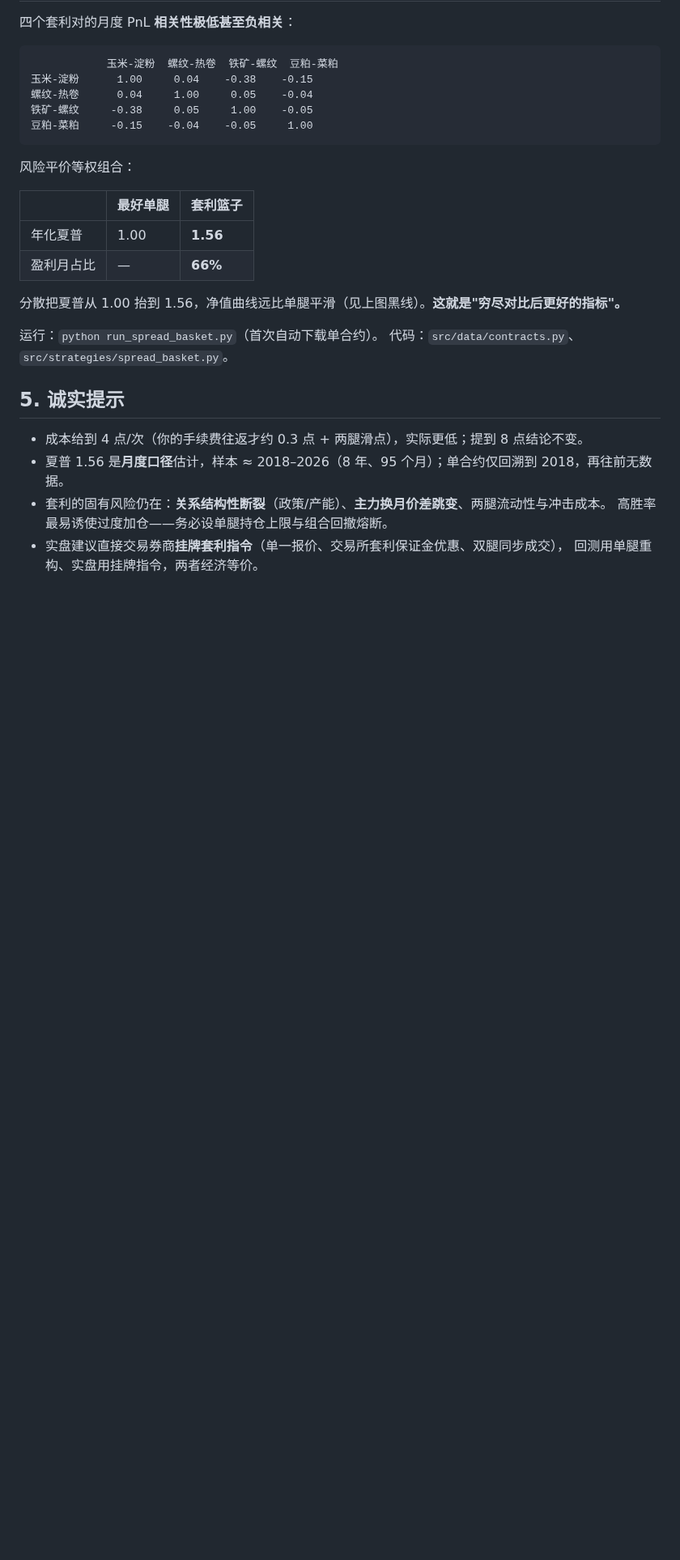
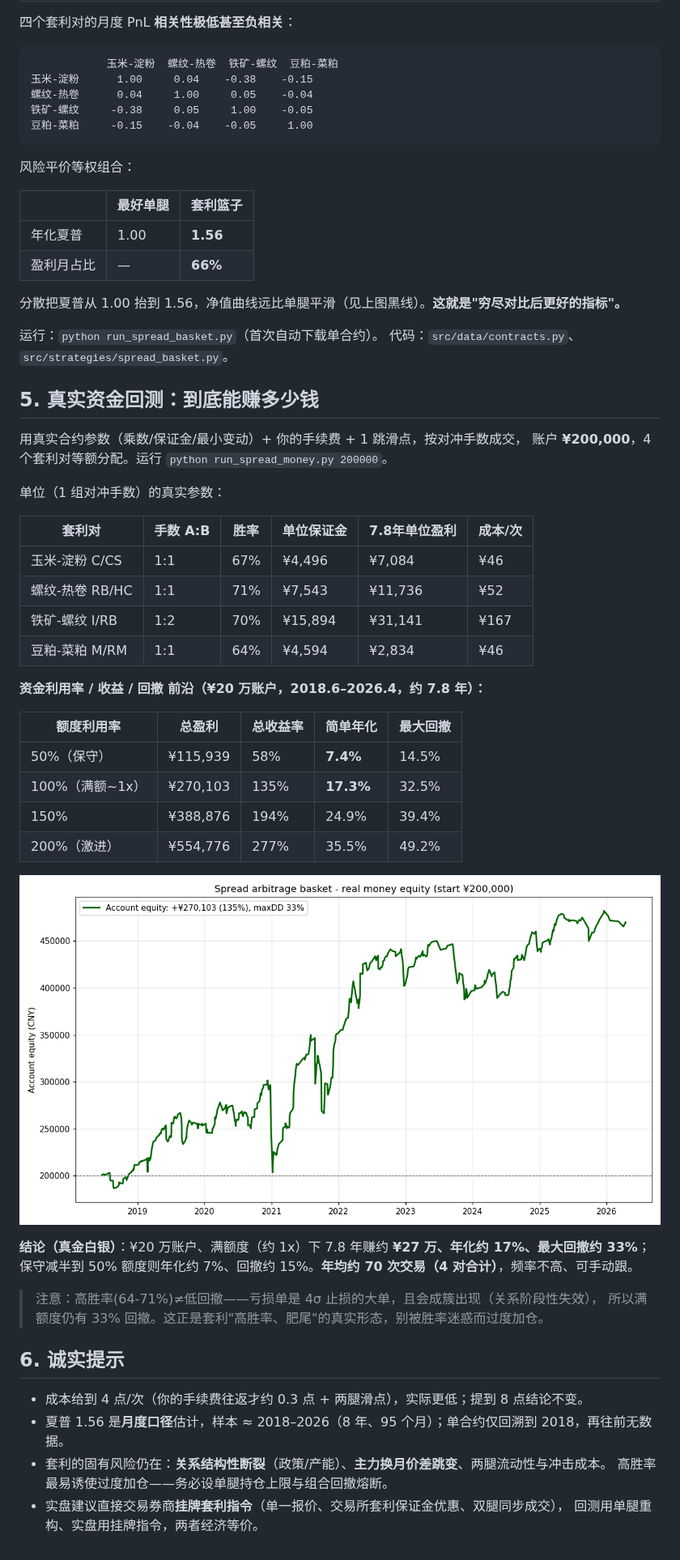
Before and after one commit to Maohhh/stock-backtest, a Markdown page: SPREAD_ARB_RESULTS.md, the part around the change. Shown at 81% size. Drawn GitHub-style; pictures changed too: assets/spread_money_equity.png (added); blank space fills up the shorter version.

```diff
--- a/SPREAD_ARB_RESULTS.md
+++ b/SPREAD_ARB_RESULTS.md
@@ -72,7 +72,38 @@
 运行：`python run_spread_basket.py`（首次自动下载单合约）。
 代码：`src/data/contracts.py`、`src/strategies/spread_basket.py`。
 
-## 5. 诚实提示
+## 5. 真实资金回测：到底能赚多少钱
+
+用真实合约参数（乘数/保证金/最小变动）+ 你的手续费 + 1 跳滑点，按对冲手数成交，
+账户 **¥200,000**，4 个套利对等额分配。运行 `python run_spread_money.py 200000`。
+
+单位（1 组对冲手数）的真实参数：
+
+| 套利对 | 手数 A:B | 胜率 | 单位保证金 | 7.8年单位盈利 | 成本/次 |
+|---|---|---|---|---|---|
+| 玉米-淀粉 C/CS | 1:1 | 67% | ¥4,496 | ¥7,084 | ¥46 |
+| 螺纹-热卷 RB/HC | 1:1 | 71% | ¥7,543 | ¥11,736 | ¥52 |
+| 铁矿-螺纹 I/RB | 1:2 | 70% | ¥15,894 | ¥31,141 | ¥167 |
+| 豆粕-菜粕 M/RM | 1:1 | 64% | ¥4,594 | ¥2,834 | ¥46 |
+
+**资金利用率 / 收益 / 回撤 前沿（¥20 万账户，2018.6–2026.4，约 7.8 年）：**
+
+| 额度利用率 | 总盈利 | 总收益率 | 简单年化 | 最大回撤 |
+|---|---|---|---|---|
+| 50%（保守） | ¥115,939 | 58% | **7.4%** | 14.5% |
+| 100%（满额~1x） | ¥270,103 | 135% | **17.3%** | 32.5% |
+| 150% | ¥388,876 | 194% | 24.9% | 39.4% |
+| 200%（激进） | ¥554,776 | 277% | 35.5% | 49.2% |
+
+![真实资金净值](assets/spread_money_equity.png)
+
+**结论（真金白银）**：¥20 万账户、满额度（约 1x）下 7.8 年赚约 **¥27 万、年化约 17%、最大回撤约 33%**；
+保守减半到 50% 额度则年化约 7%、回撤约 15%。**年均约 70 次交易（4 对合计）**，频率不高、可手动跟。
+
+> 注意：高胜率(64-71%)≠低回撤——亏损单是 4σ 止损的大单，且会成簇出现（关系阶段性失效），
+> 所以满额度仍有 33% 回撤。这正是套利"高胜率、肥尾"的真实形态，别被胜率迷惑而过度加仓。
+
+## 6. 诚实提示
 
 - 成本给到 4 点/次（你的手续费往返才约 0.3 点 + 两腿滑点），实际更低；提到 8 点结论不变。
 - 夏普 1.56 是**月度口径**估计，样本 ≈ 2018–2026（8 年、95 个月）；单合约仅回溯到 2018，再往前无数据。
```
Also changed, not shown: 3 other files.
